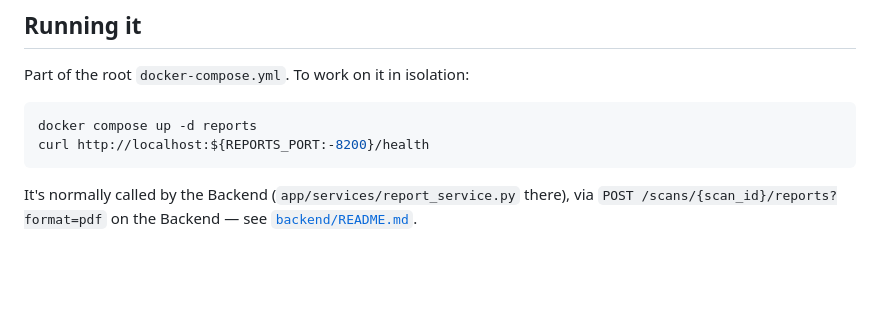
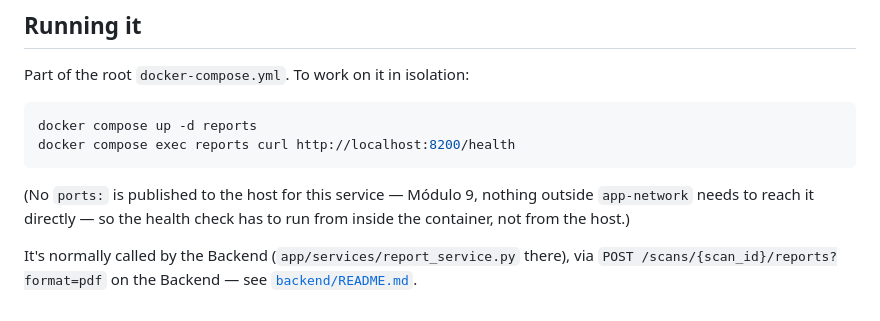
Before and after one commit to lautaroCast/Ciberseguridad_Prog2026, a Markdown page: reports/README.md, the part around the change. GitHub-like rendering; blank space fills up the shorter version.

Commit message:
docs: fix reports health-check instructions for the unpublished port
reports has no ports: mapping to the host (deliberate, Módulo 9 -
nothing outside app-network needs to reach it directly), so the
README's host-side curl against REPORTS_PORT could never work. Changed
to run curl from inside the container instead.

````diff
--- a/reports/README.md
+++ b/reports/README.md
@@ -86,8 +86,12 @@ Part of the root `docker-compose.yml`. To work on it in isolation:
 
 ```bash
 docker compose up -d reports
-curl http://localhost:${REPORTS_PORT:-8200}/health
+docker compose exec reports curl http://localhost:8200/health
 ```
+
+(No `ports:` is published to the host for this service — Módulo 9,
+nothing outside `app-network` needs to reach it directly — so the health
+check has to run from inside the container, not from the host.)
 
 It's normally called by the Backend (`app/services/report_service.py`
 there), via `POST /scans/{scan_id}/reports?format=pdf` on the Backend —
````
